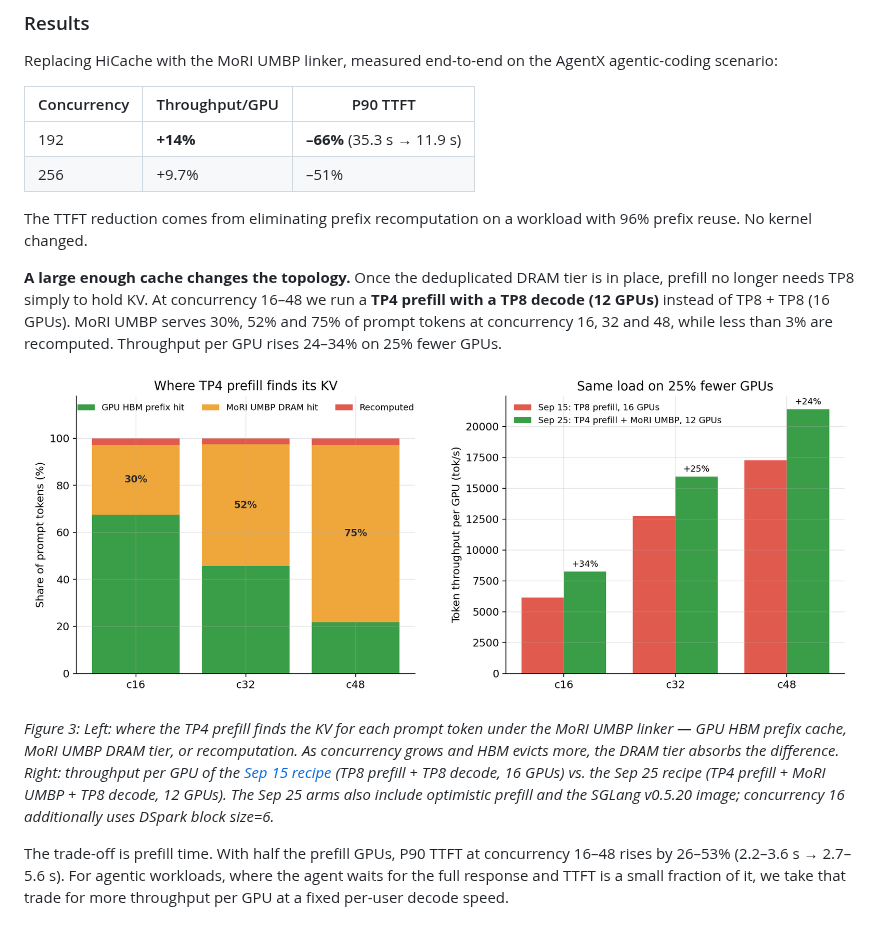
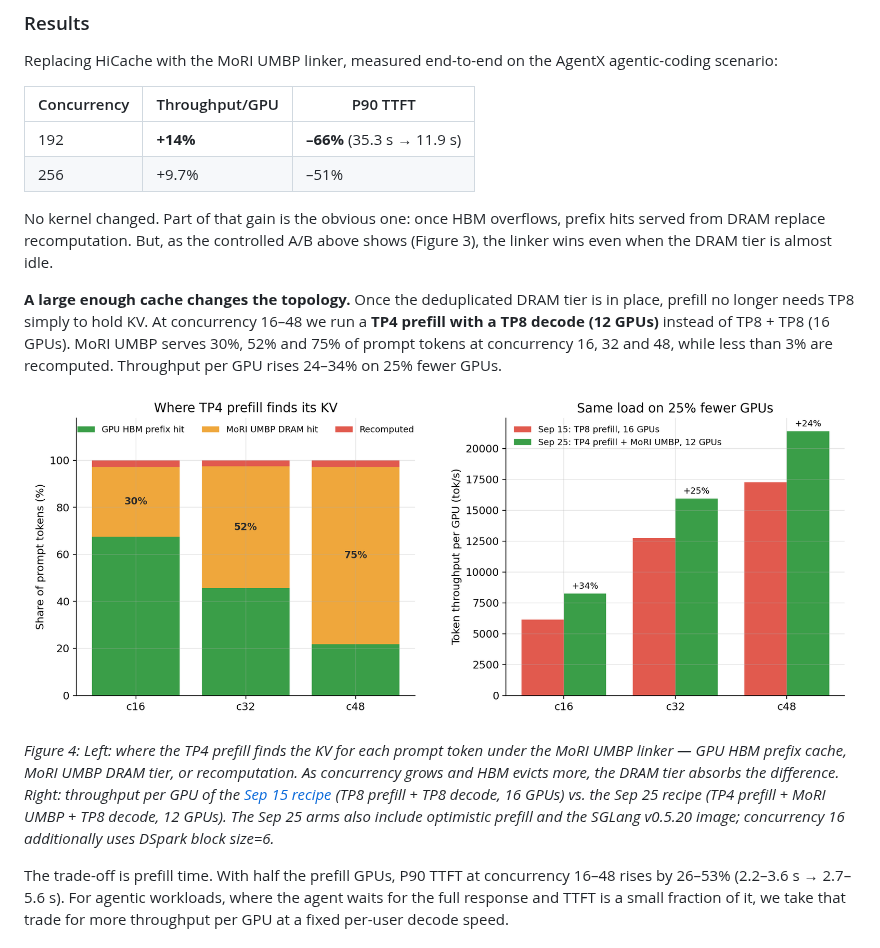
Before and after one commit to ichbinblau/dsv4-pd-disagg, a Markdown page: blog.md, the part around one of its changes. GitHub-like rendering.

```diff
--- a/blog.md
+++ b/blog.md
@@ -68,7 +79,7 @@ Replacing HiCache with the MoRI UMBP linker, measured end-to-end on the AgentX a
 | 192 | **+14%** | **–66%** (35.3 s → 11.9 s) |
 | 256 | +9.7% | –51% |
 
-The TTFT reduction comes from eliminating prefix recomputation on a workload with 96% prefix reuse. No kernel changed.
+No kernel changed. Part of that gain is the obvious one: once HBM overflows, prefix hits served from DRAM replace recomputation. But, as the controlled A/B above shows (Figure 3), the linker wins even when the DRAM tier is almost idle.
 
 **A large enough cache changes the topology.** Once the deduplicated DRAM tier is in place, prefill no longer needs TP8 simply to hold KV. At concurrency 16–48 we run a **TP4 prefill with a TP8 decode (12 GPUs)** instead of TP8 + TP8 (16 GPUs). MoRI UMBP serves 30%, 52% and 75% of prompt tokens at concurrency 16, 32 and 48, while less than 3% are recomputed. Throughput per GPU rises 24–34% on 25% fewer GPUs.
 
@@ -76,5 +87,5 @@ The TTFT reduction comes from eliminating prefix recomputation on a workload wit
 
-*Figure 3: Left: where the TP4 prefill finds the KV for each prompt token under the MoRI UMBP linker — GPU HBM prefix cache, MoRI UMBP DRAM tier, or recomputation. As concurrency grows and HBM evicts more, the DRAM tier absorbs the difference. Right: throughput per GPU of the [Sep 15 recipe](https://github.com/SemiAnalysisAI/InferenceX/actions/runs/34926284365) (TP8 prefill + TP8 decode, 16 GPUs) vs. the Sep 25 recipe (TP4 prefill + MoRI UMBP + TP8 decode, 12 GPUs). The Sep 25 arms also include optimistic prefill and the SGLang v0.5.20 image; concurrency 16 additionally uses DSpark block size=6.*
+*Figure 4: Left: where the TP4 prefill finds the KV for each prompt token under the MoRI UMBP linker — GPU HBM prefix cache, MoRI UMBP DRAM tier, or recomputation. As concurrency grows and HBM evicts more, the DRAM tier absorbs the difference. Right: throughput per GPU of the [Sep 15 recipe](https://github.com/SemiAnalysisAI/InferenceX/actions/runs/34926284365) (TP8 prefill + TP8 decode, 16 GPUs) vs. the Sep 25 recipe (TP4 prefill + MoRI UMBP + TP8 decode, 12 GPUs). The Sep 25 arms also include optimistic prefill and the SGLang v0.5.20 image; concurrency 16 additionally uses DSpark block size=6.*
 
 The trade-off is prefill time. With half the prefill GPUs, P90 TTFT at concurrency 16–48 rises by 26–53% (2.2–3.6 s → 2.7–5.6 s). For agentic workloads, where the agent waits for the full response and TTFT is a small fraction of it, we take that trade for more throughput per GPU at a fixed per-user decode speed.
 
```
Also changed, not shown: other parts of blog.md (+17 -6 lines), figures/fig6_hicache_vs_umbp_pareto.png (added), 1 other file.
